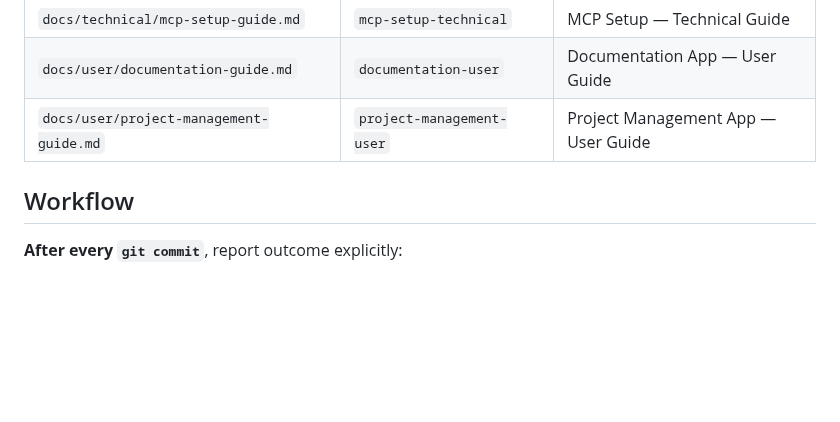
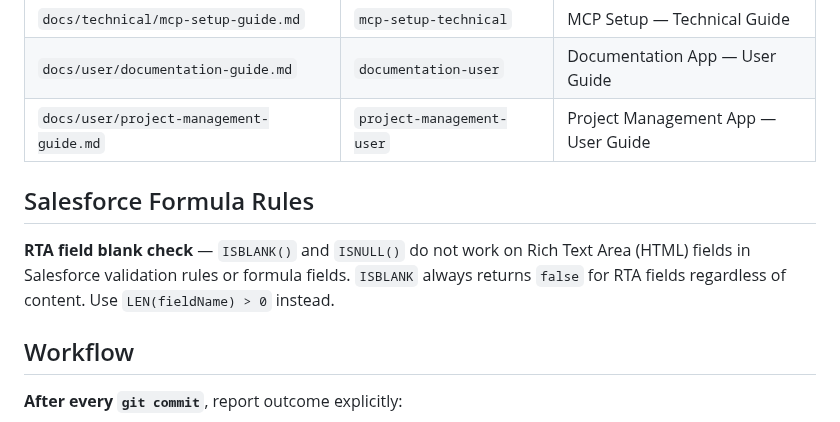
Before and after one commit to ramsayp/consultant_project, a Markdown page: .claude/memory.md, the part around the change. Rendered like a GitHub page; blank space fills up the shorter version.

Commit message:
docs: add RTA field formula check memory and update memory index
Co-Authored-By: Claude Sonnet 4.6 <noreply@anthropic.com>

```diff
--- a/.claude/memory.md
+++ b/.claude/memory.md
@@ -46,6 +46,10 @@ Salesforce is the source of truth for `docs/technical/` and `docs/user/`. Users
 | `docs/user/documentation-guide.md`           | `documentation-user`           | Documentation App — User Guide           |
 | `docs/user/project-management-guide.md`      | `project-management-user`      | Project Management App — User Guide      |
 
+## Salesforce Formula Rules
+
+**RTA field blank check** — `ISBLANK()` and `ISNULL()` do not work on Rich Text Area (HTML) fields in Salesforce validation rules or formula fields. `ISBLANK` always returns `false` for RTA fields regardless of content. Use `LEN(fieldName) > 0` instead.
+
 ## Workflow
 
 **After every `git commit`**, report outcome explicitly:
```
Also changed, not shown: 1 other file.
